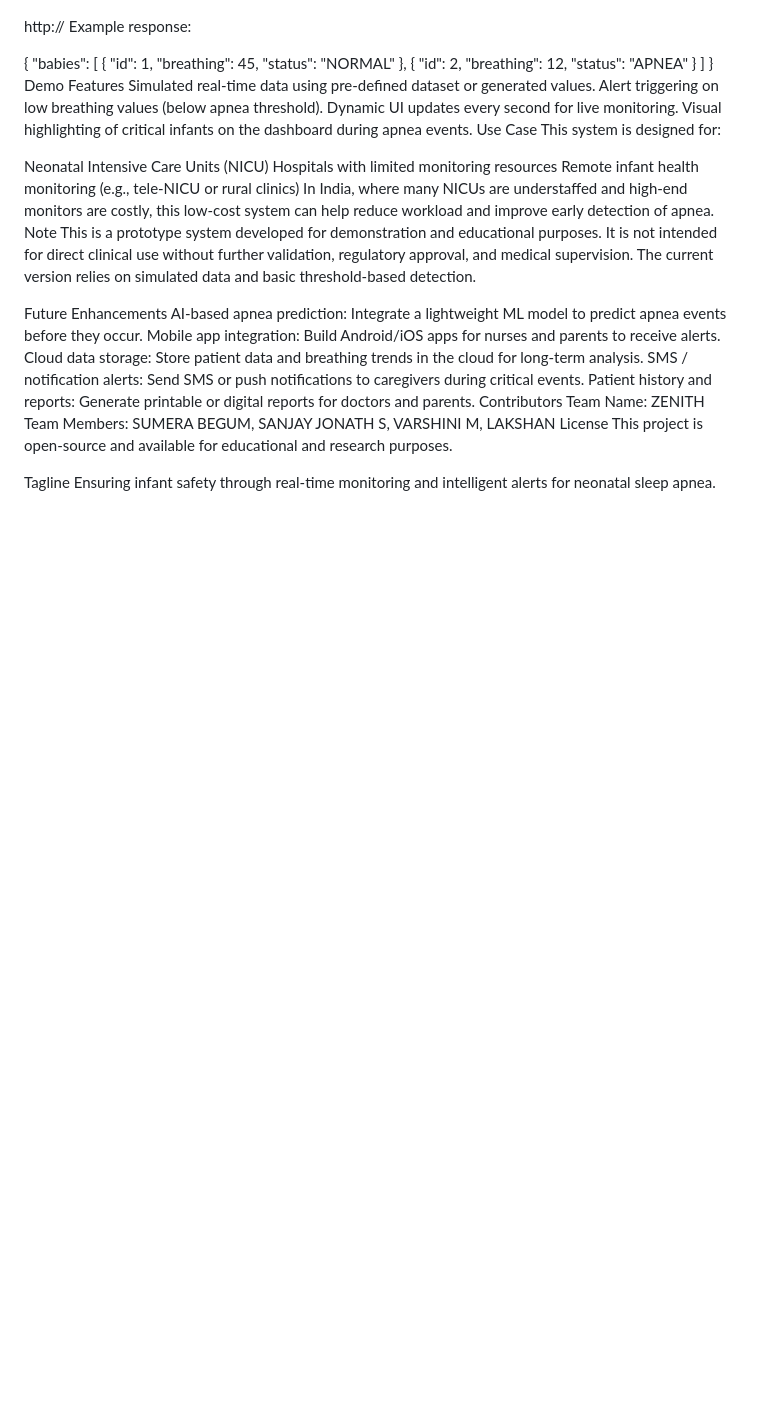
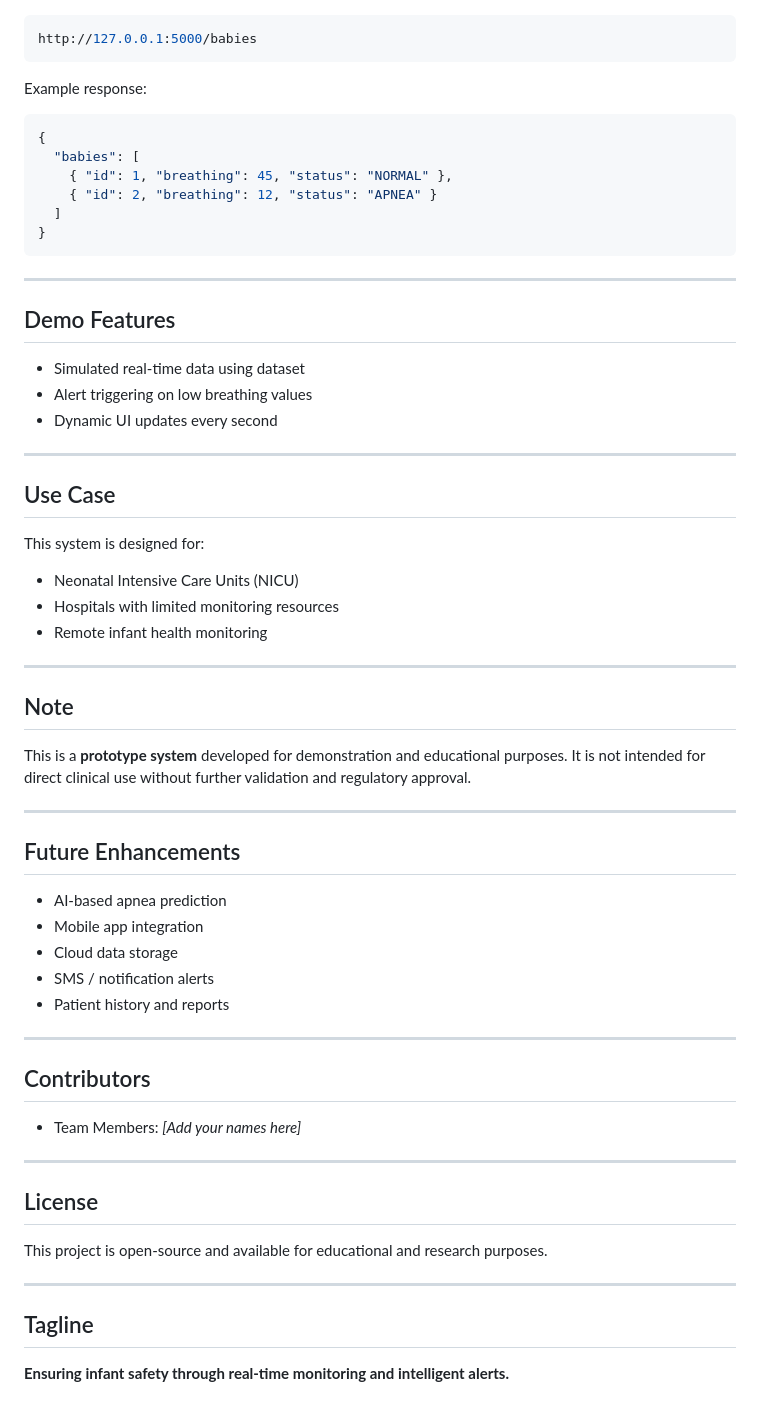
Before and after one commit to VARSH-cloud/neonatal-monitoring-system, a Markdown page: README.md, the part around one of its changes. GitHub-like rendering; blank space fills up the shorter version.

Commit message:
Revise README for improved organization and detail
Updated README to enhance structure and clarity, including sections on features, tech stack, installation, and future enhancements.

````diff
--- a/README.md
+++ b/README.md
@@ -56,40 +106,68 @@ API Integration
 Frontend fetches real-time data from:
 
-http://
+```bash
+http://127.0.0.1:5000/babies
+```
+
 Example response:
 
+```json
 {
   "babies": [
     { "id": 1, "breathing": 45, "status": "NORMAL" },
     { "id": 2, "breathing": 12, "status": "APNEA" }
   ]
 }
-Demo Features
-Simulated real‑time data using pre‑defined dataset or generated values.
-Alert triggering on low breathing values (below apnea threshold).
-Dynamic UI updates every second for live monitoring.
-Visual highlighting of critical infants on the dashboard during apnea events.
-Use Case
+```
+
+---
+
+## Demo Features
+
+* Simulated real-time data using dataset
+* Alert triggering on low breathing values
+* Dynamic UI updates every second
+
+---
+
+## Use Case
+
 This system is designed for:
 
-Neonatal Intensive Care Units (NICU)
-Hospitals with limited monitoring resources
-Remote infant health monitoring (e.g., tele‑NICU or rural clinics)
-In India, where many NICUs are understaffed and high‑end monitors are costly, this low‑cost system can help reduce workload and improve early detection of apnea.
-Note
-This is a prototype system developed for demonstration and educational purposes. It is not intended for direct clinical use without further validation, regulatory approval, and medical supervision. The current version relies on simulated data and basic threshold‑based detection.
+* Neonatal Intensive Care Units (NICU)
+* Hospitals with limited monitoring resources
+* Remote infant health monitoring
 
-Future Enhancements
-AI‑based apnea prediction: Integrate a lightweight ML model to predict apnea events before they occur.
-Mobile app integration: Build Android/iOS apps for nurses and parents to receive alerts.
-Cloud data storage: Store patient data and breathing trends in the cloud for long‑term analysis.
-SMS / notification alerts: Send SMS or push notifications to caregivers during critical events.
-Patient history and reports: Generate printable or digital reports for doctors and parents.
-Contributors
-Team Name: ZENITH
-Team Members: SUMERA BEGUM, SANJAY JONATH S, VARSHINI M, LAKSHAN
-License
+---
+
+## Note
+
+This is a **prototype system** developed for demonstration and educational purposes. It is not intended for direct clinical use without further validation and regulatory approval.
+
+---
+
+## Future Enhancements
+
+* AI-based apnea prediction
+* Mobile app integration
+* Cloud data storage
+* SMS / notification alerts
+* Patient history and reports
+
+---
+
+## Contributors
+
+* Team Members: *[Add your names here]*
+
+---
+
+## License
+
 This project is open-source and available for educational and research purposes.
 
-Tagline
-Ensuring infant safety through real‑time monitoring and intelligent alerts for neonatal sleep apnea.
+---
+
+## Tagline
+
+**Ensuring infant safety through real-time monitoring and intelligent alerts.**
````
Also changed, not shown: other parts of README.md (+90 -40 lines).
